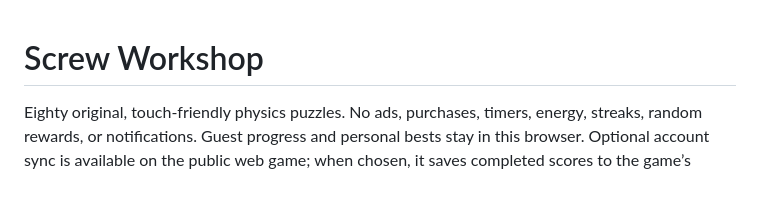
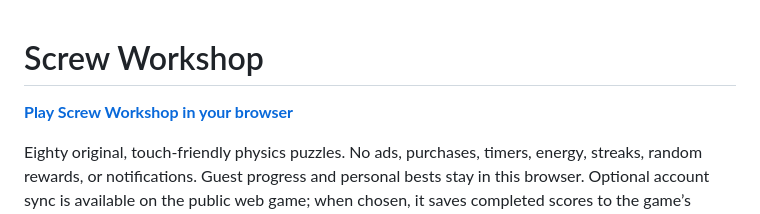
Before and after one commit to paulnord/screw-workshop, a Markdown page: README.md, the part around the change. Rendered like a GitHub page; blank space fills up the shorter version.

Commit message:
docs: add prominent link to playable Screw Workshop

```diff
--- a/README.md
+++ b/README.md
@@ -1,4 +1,6 @@
 # Screw Workshop
+
+**[Play Screw Workshop in your browser](https://paulnord.github.io/screw-workshop/)**
 
 Eighty original, touch-friendly physics puzzles. No ads, purchases, timers, energy, streaks, random rewards, or notifications. Guest progress and personal bests stay in this browser. Optional account sync is available on the public web game; when chosen, it saves completed scores to the game’s Firebase project. Guest play needs no account.
 
```
